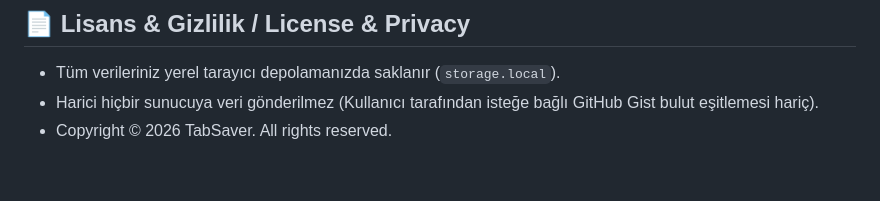
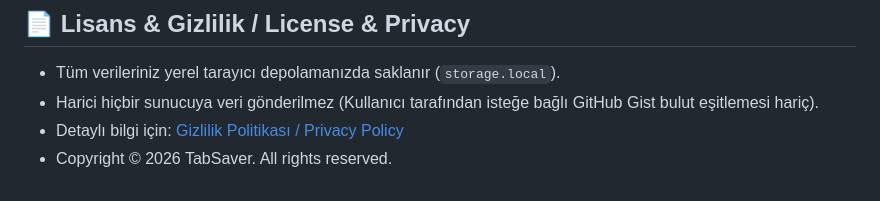
Before and after one commit to furkantecir/Tab-Saver-v2, a Markdown page: README.md, the part around the change. GitHub-like rendering.

Commit message:
Add PRIVACY_POLICY.md and update README links

```diff
--- a/README.md
+++ b/README.md
@@ -76,4 +76,5 @@ TabSaver'ı resmi mağazalardan doğrudan tarayıcınıza ekleyebilirsiniz:
 
 - Tüm verileriniz yerel tarayıcı depolamanızda saklanır (`storage.local`).
 - Harici hiçbir sunucuya veri gönderilmez (Kullanıcı tarafından isteğe bağlı GitHub Gist bulut eşitlemesi hariç).
+- Detaylı bilgi için: [Gizlilik Politikası / Privacy Policy](PRIVACY_POLICY.md)
 - Copyright © 2026 TabSaver. All rights reserved.
```
Also changed, not shown: PRIVACY_POLICY.md (added, +78 -0 lines).
